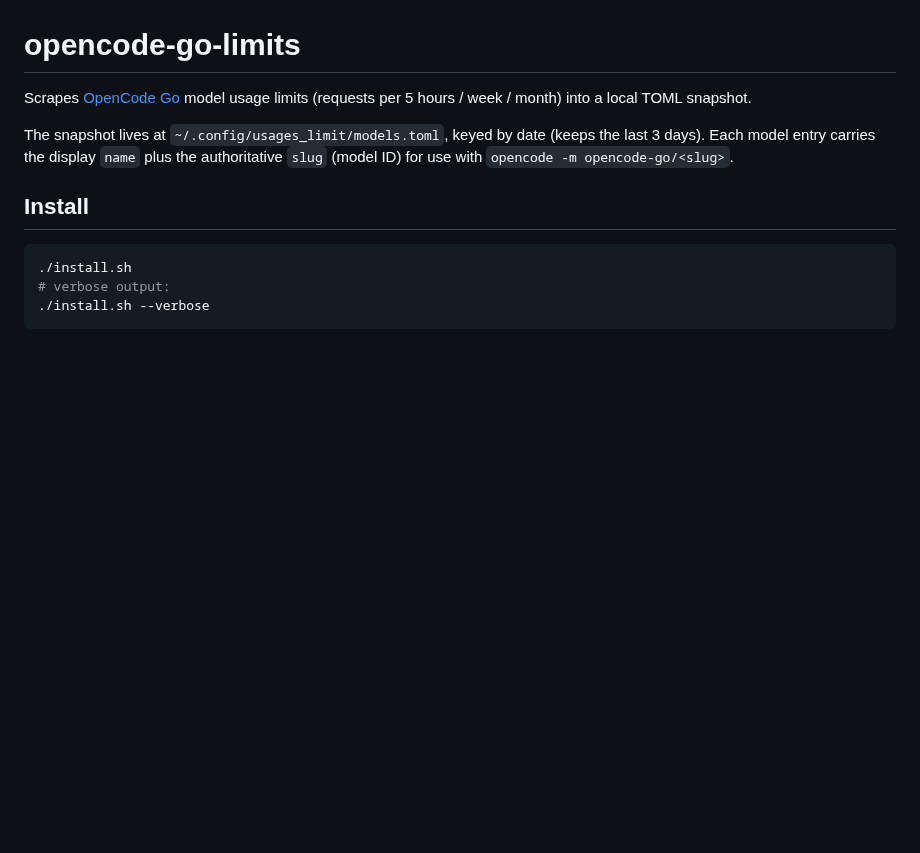
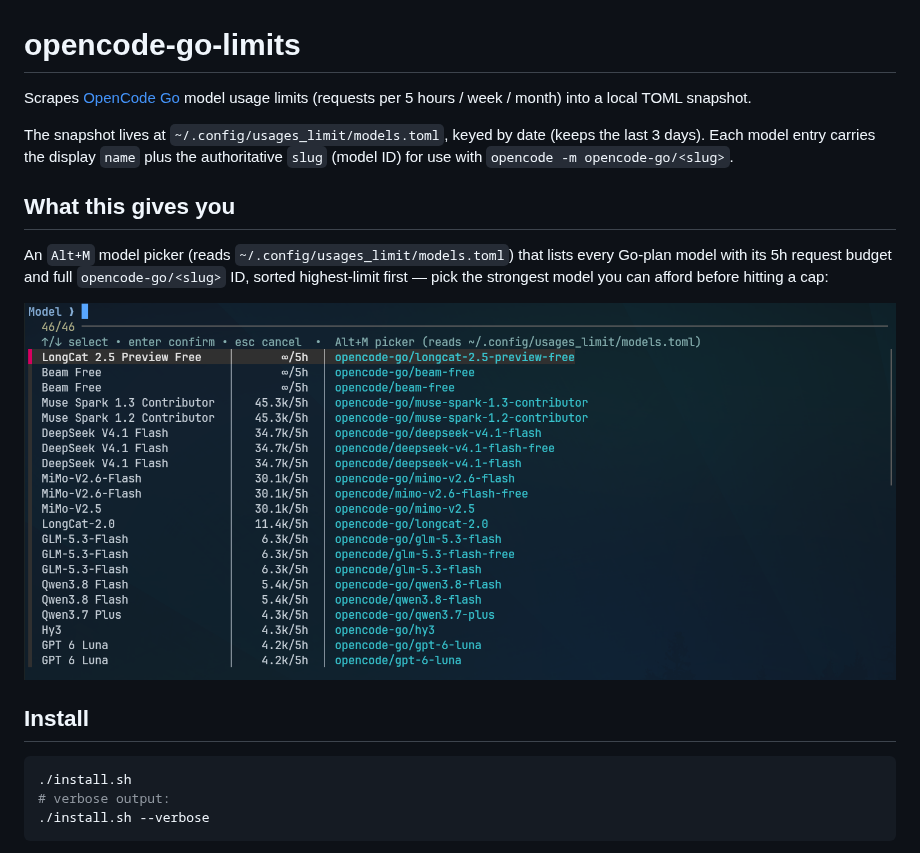
Before and after one commit to roquib/opencode-go-limits, a Markdown page: README.md, the part around the change. Drawn GitHub-style; pictures changed too: assets/choose-your-top-models.png (added); blank space fills up the shorter version.

Commit message:
Docs: show Alt+M picker screenshot

```diff
--- a/README.md
+++ b/README.md
@@ -6,6 +6,15 @@ Scrapes [OpenCode Go](https://opencode.ai/docs/go/) model usage limits
 The snapshot lives at `~/.config/usages_limit/models.toml`, keyed by date
 (keeps the last 3 days). Each model entry carries the display `name` plus the
 authoritative `slug` (model ID) for use with `opencode -m opencode-go/<slug>`.
+
+## What this gives you
+
+An `Alt+M` model picker (reads `~/.config/usages_limit/models.toml`) that
+lists every Go-plan model with its 5h request budget and full
+`opencode-go/<slug>` ID, sorted highest-limit first — pick the strongest
+model you can afford before hitting a cap:
+
+![Alt+M picker showing top models with per-5h limits](assets/choose-your-top-models.png)
 
 ## Install
 
```
